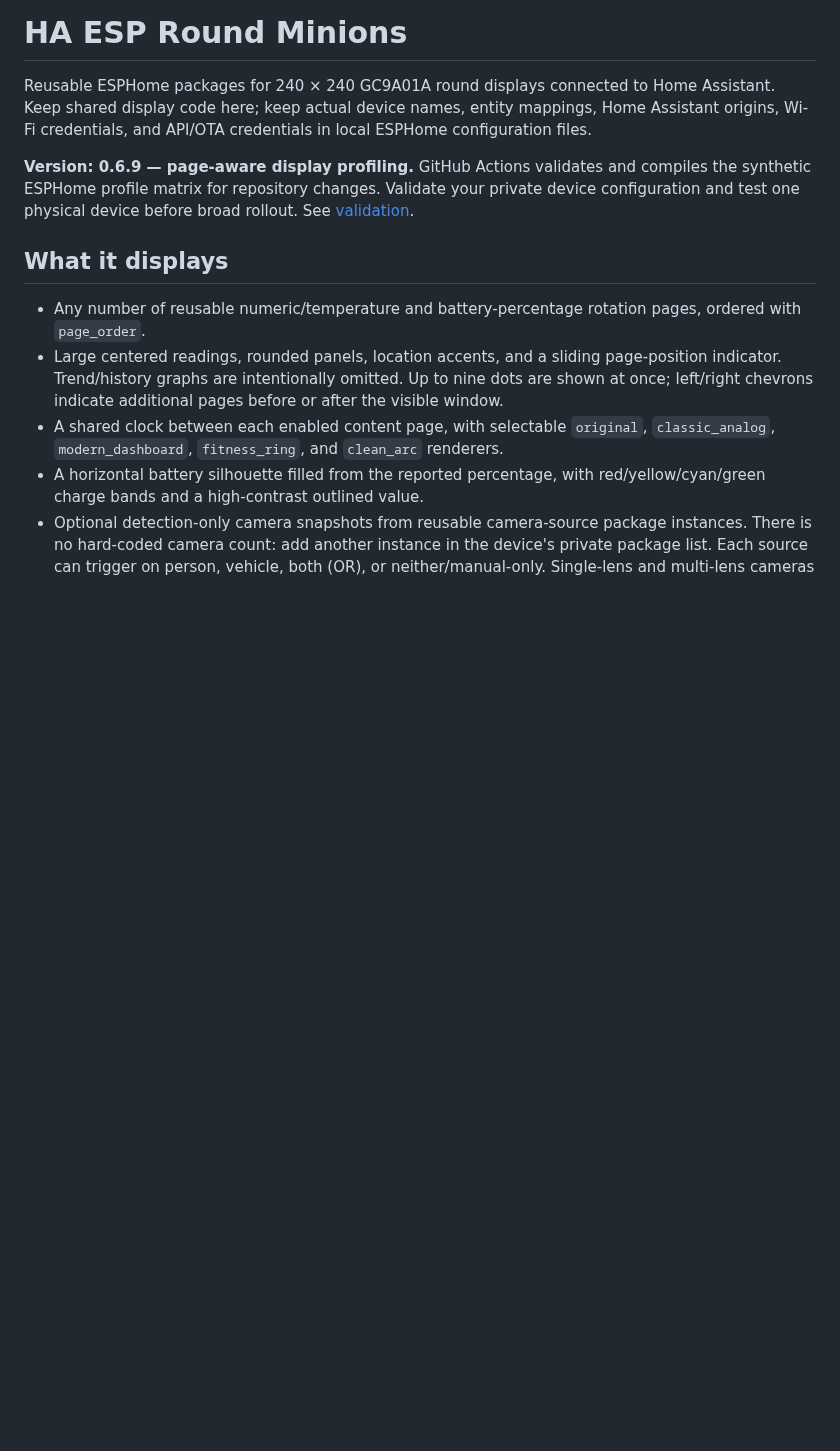
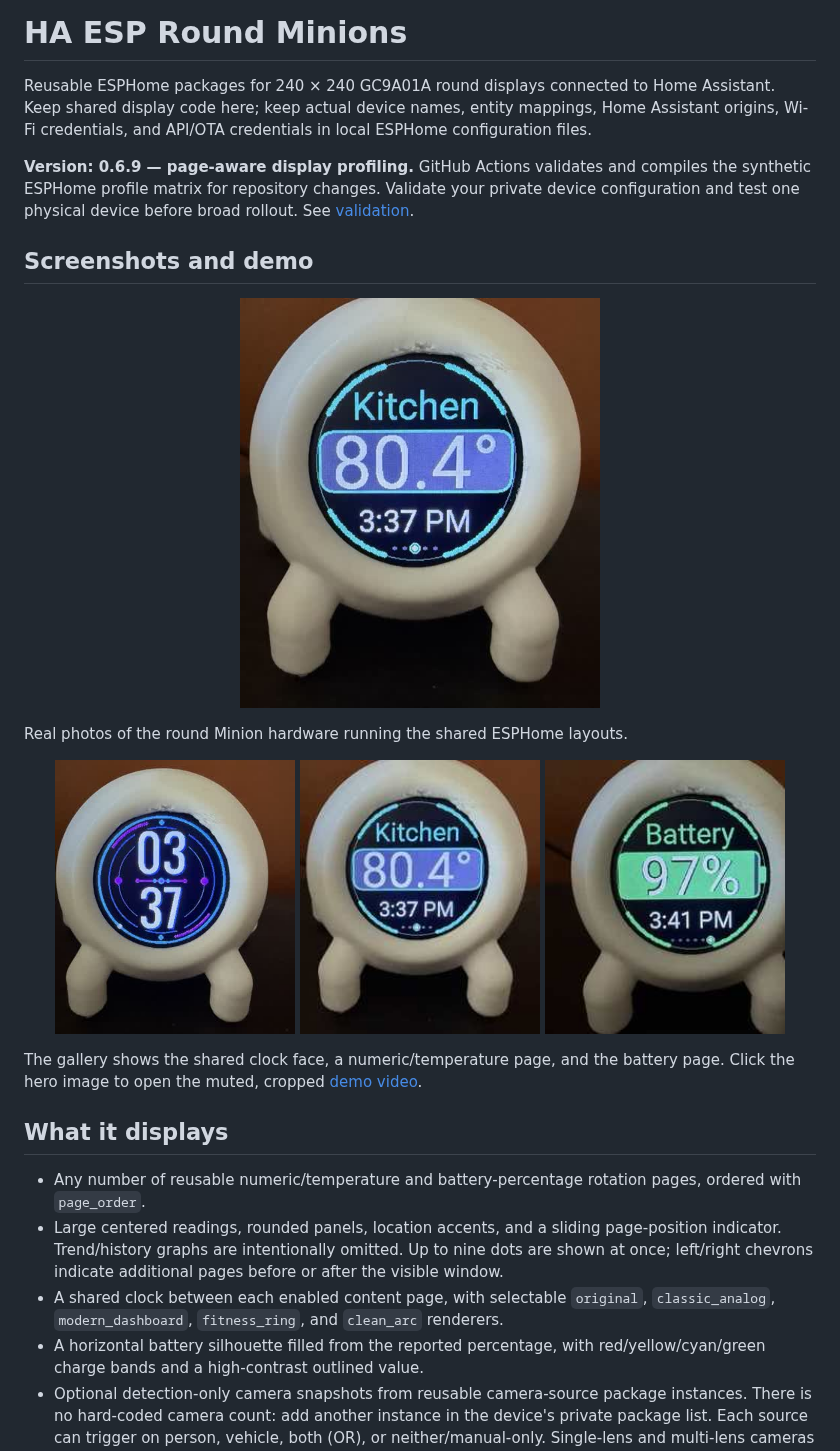
Before and after one commit to PhiKapJames/ESPHome-1.28-Round-LCD-Display, a Markdown page: README.md, the part around the change. Rendered like a GitHub page; pictures changed too: docs/media/minion-battery.jpg (added), docs/media/minion-clock.jpg (added), docs/media/minion-kitchen.jpg (added); blank space fills up the shorter version.

Commit message:
Add README screenshots and demo media
Add a real-device README showcase with screenshots and a muted demo video under docs/media.

```diff
--- a/README.md
+++ b/README.md
@@ -9,6 +9,26 @@ credentials in local ESPHome configuration files.
 compiles the synthetic ESPHome profile matrix for repository changes. Validate
 your private device configuration and test one physical device before broad
 rollout. See [validation](docs/VALIDATION.md).
+
+## Screenshots and demo
+
+<p align="center">
+  <a href="docs/media/readme-demo.mp4">
+    <img src="docs/media/readme-hero.jpg" alt="HA ESP Round Minion showing the Kitchen numeric page" width="360">
+  </a>
+</p>
+
+Real photos of the round Minion hardware running the shared ESPHome layouts.
+
+<p align="center">
+  <img src="docs/media/minion-clock.jpg" alt="Clock face on the round Minion display" width="240">
+  <img src="docs/media/minion-kitchen.jpg" alt="Kitchen numeric page on the round Minion display" width="240">
+  <img src="docs/media/minion-battery.jpg" alt="Battery page on the round Minion display" width="240">
+</p>
+
+The gallery shows the shared clock face, a numeric/temperature page, and the
+battery page. Click the hero image to open the muted, cropped
+[demo video](docs/media/readme-demo.mp4).
 
 ## What it displays
 
```
Also changed, not shown: 1 other file.
